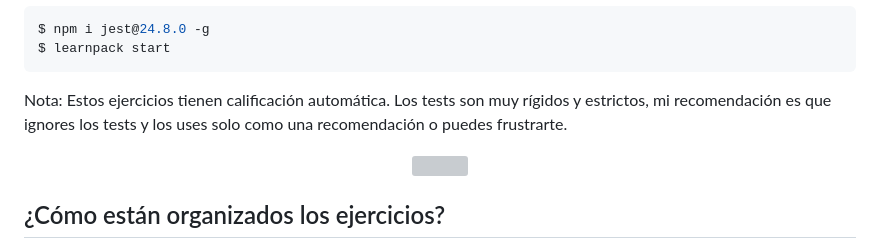
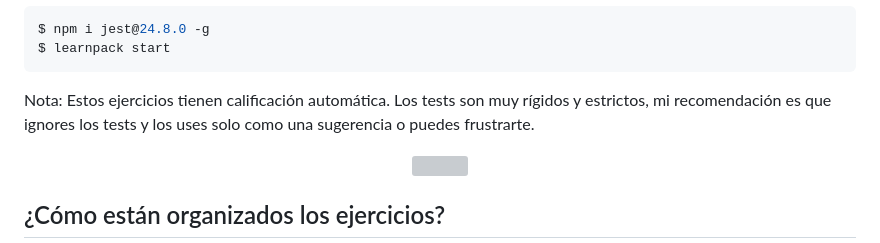
Before and after one commit to 4GeeksAcademy/html-tutorial-exercises-course, a Markdown page: README.es.md, the part around one of its changes. Rendered like a GitHub page; grey boxes are pictures that could not be loaded.

````diff
--- a/README.es.md
+++ b/README.es.md
@@ -67,7 +67,7 @@ $ npm i jest@24.8.0 -g
 $ learnpack start
 ```
 
-Nota: Estos ejercicios tienen calificación automática. Los tests son muy rígidos y estrictos, mi recomendación es que ignores los tests y los uses solo como una recomendación o puedes frustrarte.
+Nota: Estos ejercicios tienen calificación automática. Los tests son muy rígidos y estrictos, mi recomendación es que ignores los tests y los uses solo como una sugerencia o puedes frustrarte.
 
 <p align="center">
   <img src="https://raw.githubusercontent.com/4GeeksAcademy/react-exercises/master/preview.gif">
````
Also changed, not shown: other parts of README.es.md (+1 -1 lines).
